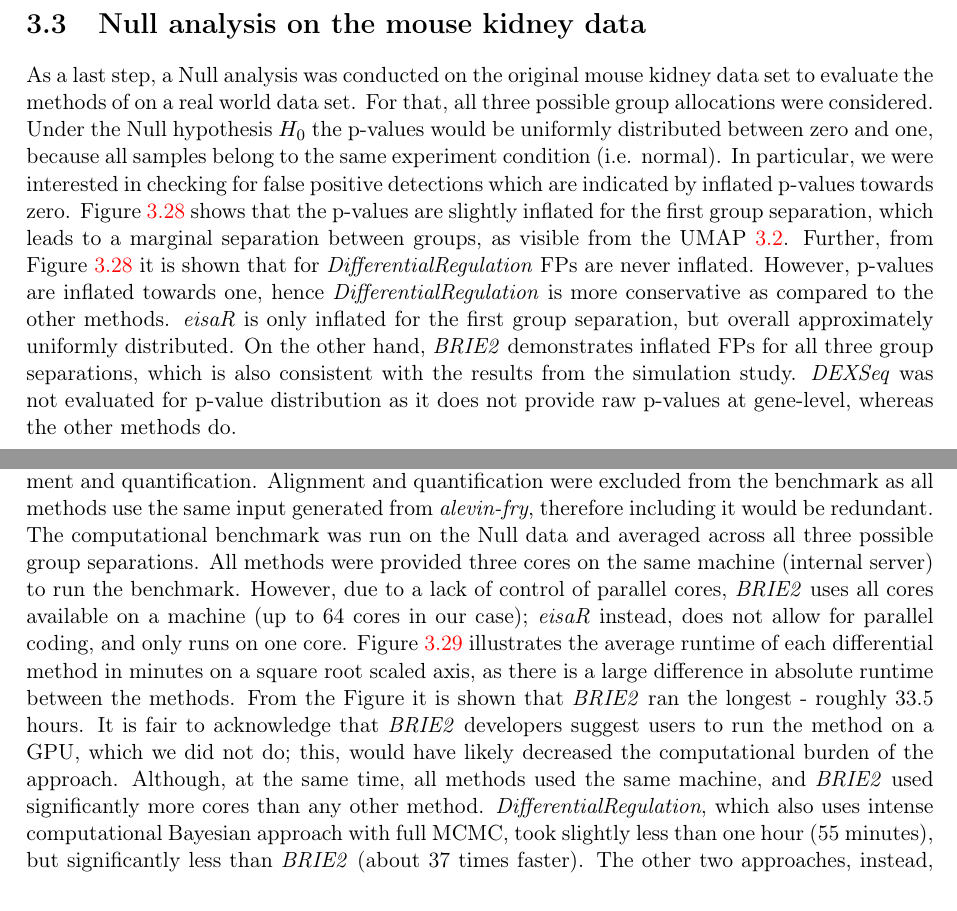
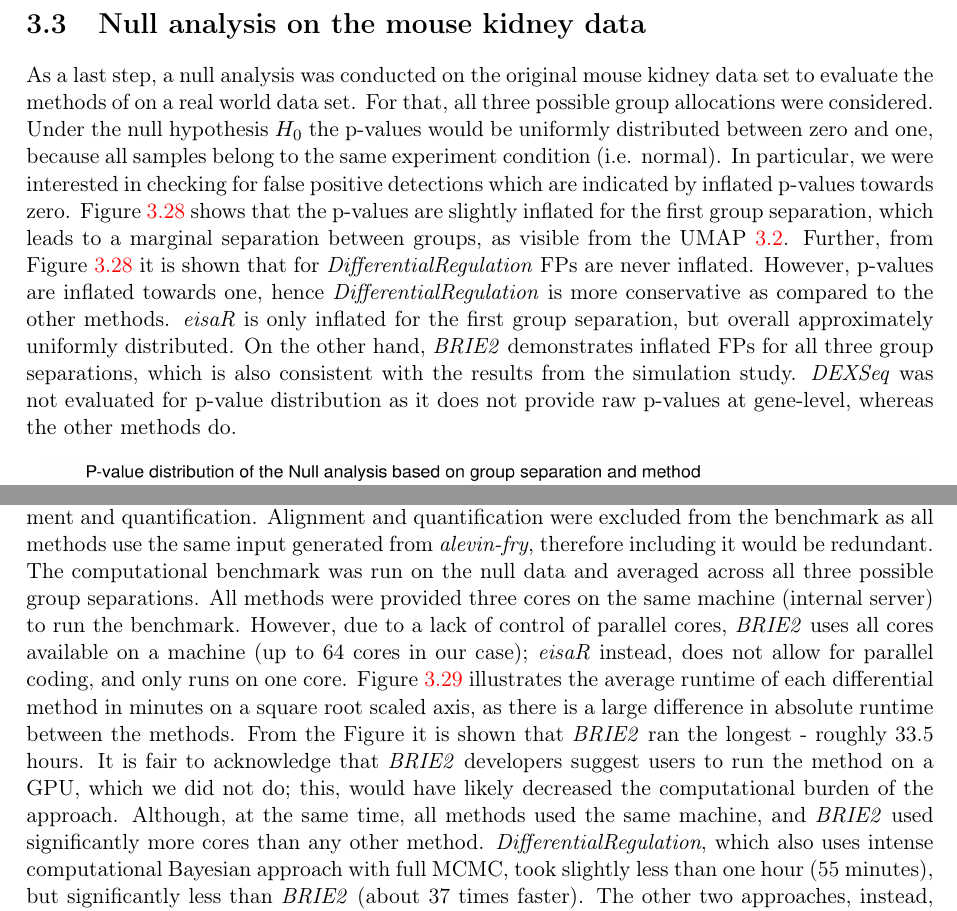
Before and after one commit to joelmeili/DifferentialRegulation, a LaTeX thesis (report/msc_report.tex, which reads report/chapter03.tex): two parts of pages 36 and 37 of 43, joined at a grey line, cut so that both start at the same text. Compiled offline with pdfLaTeX.

Commit message:
updated typo

```diff
--- a/report/chapter03.tex
+++ b/report/chapter03.tex
@@ -267,7 +267,7 @@ In this part we investigated how robust the methods are to gene abundance with a
 \FloatBarrier
 
 \section{Null analysis on the mouse kidney data}
-As a last step, a Null analysis was conducted on the original mouse kidney data set to evaluate the methods of on a real world data set. For that, all three possible group allocations were considered. Under the Null hypothesis $H_0$ the p-values would be uniformly distributed between zero and one, because all samples belong to the same experiment condition (i.e. normal). In particular, we were interested in checking for false positive detections which are indicated by inflated p-values towards zero. Figure \ref{fig:null_p_values} shows that the p-values are slightly inflated for the first group separation, which leads to a marginal separation between groups, as visible from the UMAP \ref{fig:UMAP_mouse_sample_id}. Further, from Figure \ref{fig:null_p_values} it is shown that for \emph{DifferentialRegulation} FPs are never inflated. However, p-values are inflated towards one, hence \emph{DifferentialRegulation} is more conservative as compared to the other methods. \emph{eisaR} is only inflated for the first group separation, but overall approximately uniformly distributed. On the other hand, \emph{BRIE2} demonstrates inflated FPs for all three group separations, which is also consistent with the results from the simulation study. \emph{DEXSeq} was not evaluated for p-value distribution as it does not provide raw p-values at gene-level, whereas the other methods do.
+As a last step, a null analysis was conducted on the original mouse kidney data set to evaluate the methods of on a real world data set. For that, all three possible group allocations were considered. Under the null hypothesis $H_0$ the p-values would be uniformly distributed between zero and one, because all samples belong to the same experiment condition (i.e. normal). In particular, we were interested in checking for false positive detections which are indicated by inflated p-values towards zero. Figure \ref{fig:null_p_values} shows that the p-values are slightly inflated for the first group separation, which leads to a marginal separation between groups, as visible from the UMAP \ref{fig:UMAP_mouse_sample_id}. Further, from Figure \ref{fig:null_p_values} it is shown that for \emph{DifferentialRegulation} FPs are never inflated. However, p-values are inflated towards one, hence \emph{DifferentialRegulation} is more conservative as compared to the other methods. \emph{eisaR} is only inflated for the first group separation, but overall approximately uniformly distributed. On the other hand, \emph{BRIE2} demonstrates inflated FPs for all three group separations, which is also consistent with the results from the simulation study. \emph{DEXSeq} was not evaluated for p-value distribution as it does not provide raw p-values at gene-level, whereas the other methods do.
 
 \begin{figure}[!htb]
 \begin{center}
@@ -312,7 +312,7 @@ Further, we looked into the performance of the models based on the proportion of
 \FloatBarrier
 
 \section{Computational benchmark}
-Ultimately, we compared the computational burden of the differential methods excluding alignment and quantification. Alignment and quantification were excluded from the benchmark as all methods use the same input generated from \emph{alevin-fry}, therefore including it would be redundant. The computational benchmark was run on the Null data and averaged across all three possible group separations. All methods were provided three cores on the same machine (internal server) to run the benchmark. However, due to a lack of control of parallel cores, \emph{BRIE2} uses all cores available on a machine (up to 64 cores in our case); \emph{eisaR} instead, does not allow for parallel coding, and only runs on one core. Figure \ref{fig:bench_mark} illustrates the average runtime of each differential method in minutes on a square root scaled axis, as there is a large difference in absolute runtime between the methods. From the Figure it is shown that \emph{BRIE2} ran the longest - roughly 33.5 hours. It is fair to acknowledge that \emph{BRIE2} developers suggest users to run the method on a GPU, which we did not do; this, would have likely decreased the computational burden of the approach. Although, at the same time, all methods used the same machine, and \emph{BRIE2} used significantly more cores than any other method.
+Ultimately, we compared the computational burden of the differential methods excluding alignment and quantification. Alignment and quantification were excluded from the benchmark as all methods use the same input generated from \emph{alevin-fry}, therefore including it would be redundant. The computational benchmark was run on the null data and averaged across all three possible group separations. All methods were provided three cores on the same machine (internal server) to run the benchmark. However, due to a lack of control of parallel cores, \emph{BRIE2} uses all cores available on a machine (up to 64 cores in our case); \emph{eisaR} instead, does not allow for parallel coding, and only runs on one core. Figure \ref{fig:bench_mark} illustrates the average runtime of each differential method in minutes on a square root scaled axis, as there is a large difference in absolute runtime between the methods. From the Figure it is shown that \emph{BRIE2} ran the longest - roughly 33.5 hours. It is fair to acknowledge that \emph{BRIE2} developers suggest users to run the method on a GPU, which we did not do; this, would have likely decreased the computational burden of the approach. Although, at the same time, all methods used the same machine, and \emph{BRIE2} used significantly more cores than any other method.
 \emph{DifferentialRegulation}, which also uses intense computational Bayesian approach with full MCMC, took slightly less than one hour (55 minutes), but significantly less than \emph{BRIE2} (about 37 times faster). The other two approaches, instead, require significantly less time: about 5 minutes for \emph{DEXSeq}, and 1 only for \emph{eisaR}.
 
 \begin{figure}[!htb]
```
Also changed, not shown: report/chapter04.tex (+1 -1 lines), report/chapter03.tex (2 more changed lines), 6 other files.
